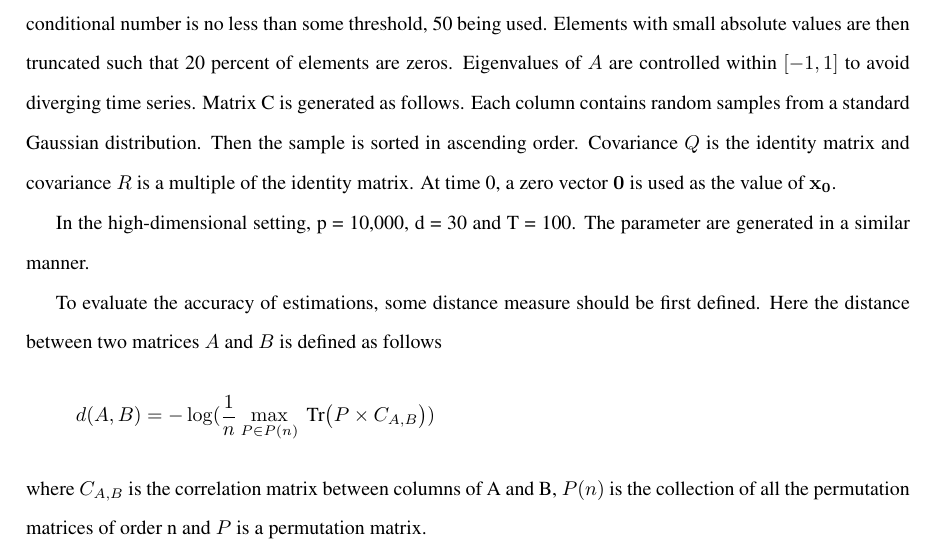
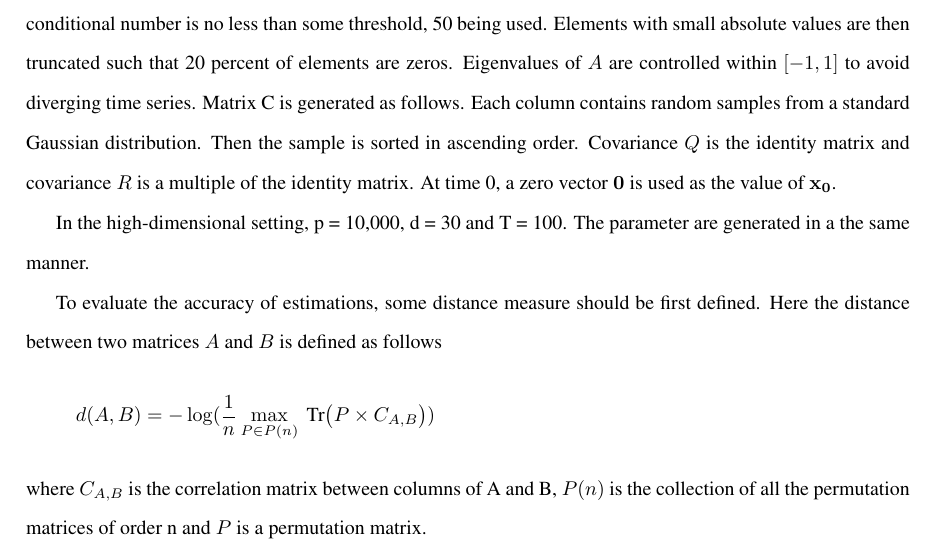
Before and after one commit to shachen/PLDS, a LaTeX document (Draft/PLDS Manuscript.tex): part of page 11 of 25, cut so that both start at the same text. Compiled offline with pdfLaTeX.

Commit message:
issue 42

```diff
--- a/Draft/PLDS Manuscript.tex
+++ b/Draft/PLDS Manuscript.tex
@@ -480,7 +480,7 @@ Two simulations of different dimensions are performed to demonstrate the model a
 
 In the low dimensional setting, $p = 300$, $d = 10$ and $T = 100$. The $A$ matrix is generated such that the conditional number is no less than some threshold, 50 being used. Elements with small absolute values are then truncated such that 20 percent of elements are zeros. Eigenvalues of $A$ are controlled within $[-1,1]$ to avoid diverging time series. Matrix C is generated as follows. Each column contains random samples from a standard Gaussian distribution. Then the sample is sorted in ascending order. Covariance $Q$ is the identity matrix and covariance $R$ is a multiple of the identity matrix. At time 0, a zero vector $\mathbf{0}$ is used as the value of $\mathbf{x_0}$.
 
-In the high-dimensional setting, p = 10,000, d = 30 and T = 100. The parameter are generated in a similar manner.
+In the high-dimensional setting, p = 10,000, d = 30 and T = 100. The parameter are generated in a the same manner.
 
 To evaluate the accuracy of estimations, some distance measure should be first defined. Here the distance between two matrices $A$ and $B$ is defined as follows
 \begin{equation*}
```
Also changed, not shown: Draft/PLDS Manuscript.pdf.
